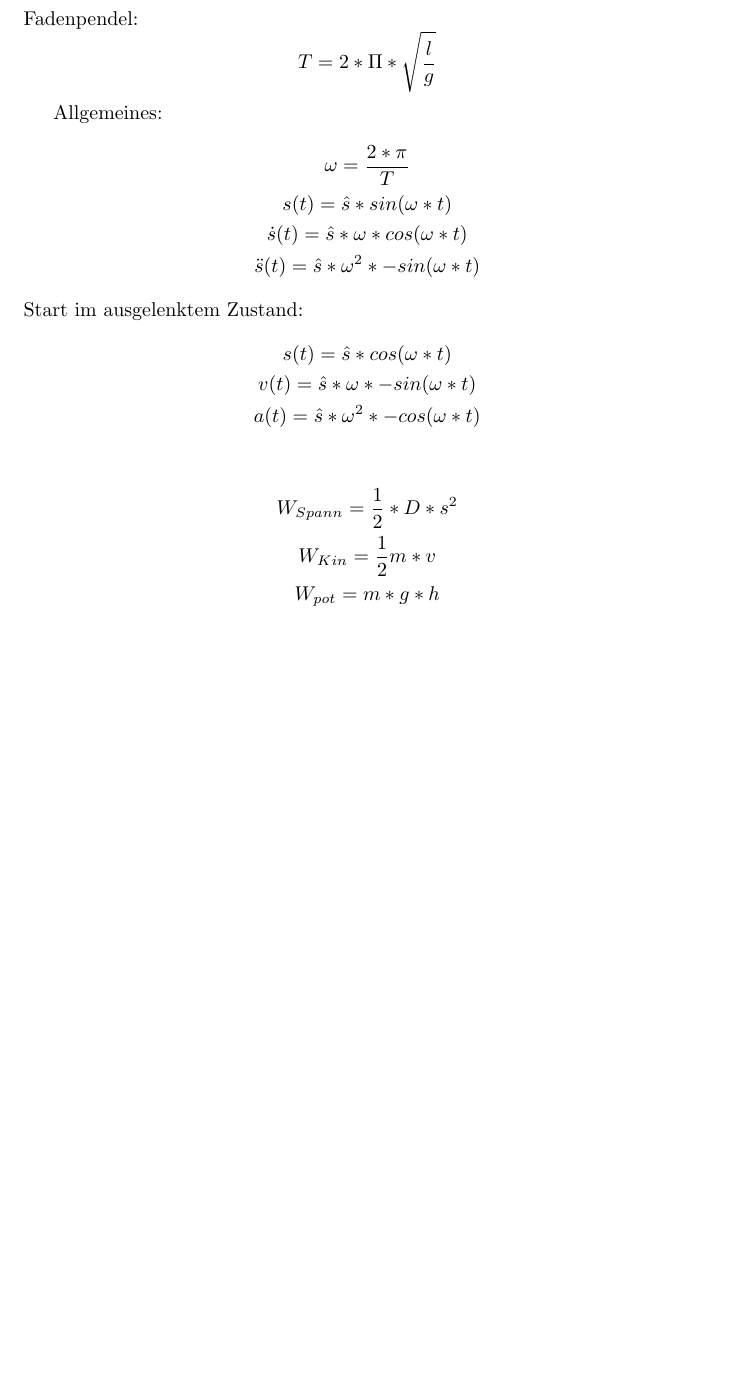
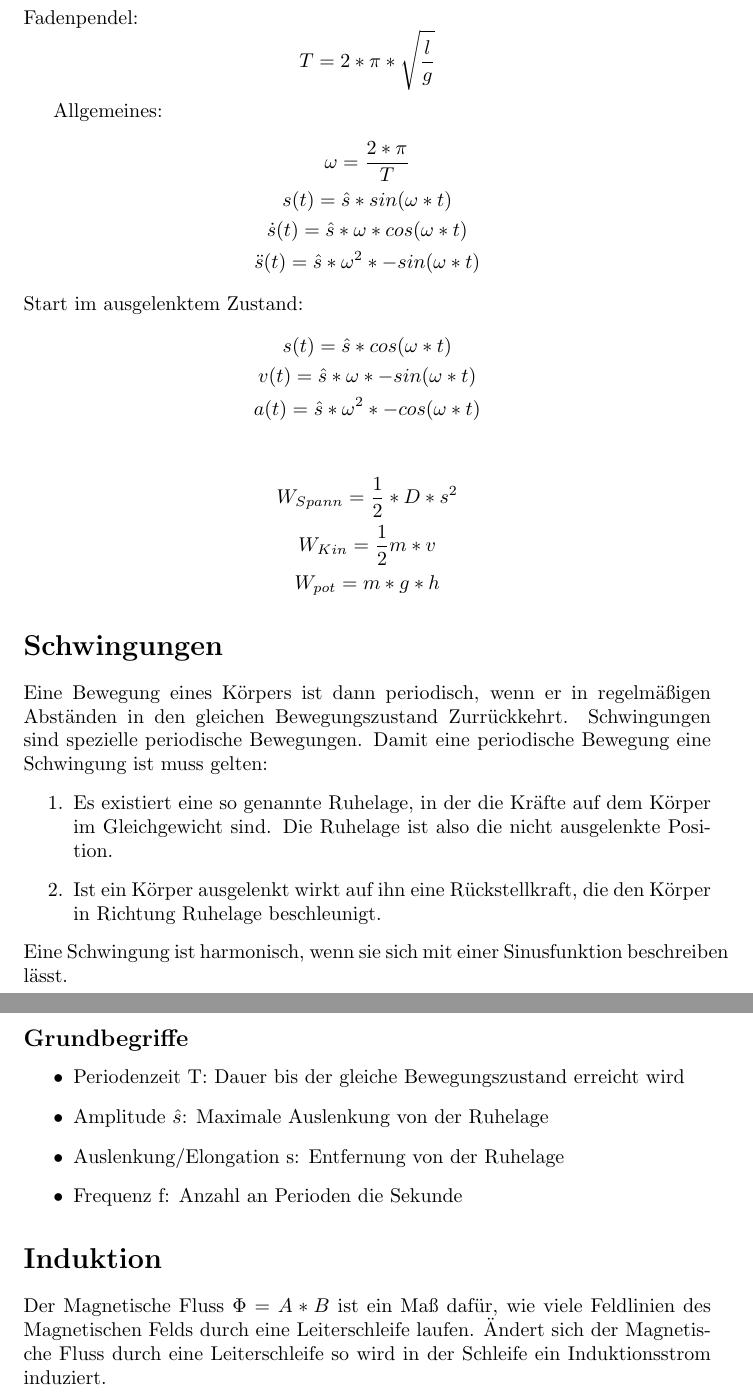
Before and after one commit to Rankenstein678/Schule, a LaTeX document (Physik/22.6.23/Physik 22.6.23.tex): part of page 2 of 2 before the commit and two parts of pages 2 and 3 of 3 after it, the two joined at a grey line, cut so that both start at the same text, the shorter picture padded with empty space. Compiled offline with pdfLaTeX.

Commit message:
Physik content

```diff
--- a/Physik/22.6.23/Physik 22.6.23.tex
+++ b/Physik/22.6.23/Physik 22.6.23.tex
@@ -46,7 +46,7 @@ Federpendel:
 \end{equation*}
 Fadenpendel:
 \begin{equation*}
-    T = 2 * \Pi * \sqrt{\frac{l}{g}}
+    T = 2 * \pi * \sqrt{\frac{l}{g}}
 \end{equation*}
 
 Allgemeines:
@@ -69,4 +69,27 @@ Start im ausgelenktem Zustand:
     W_{pot} = m*g*h
 \end{gather*}
 
+\section*{Schwingungen}
+Eine Bewegung eines Körpers ist dann periodisch, wenn er in regelmäßigen
+Abständen in den gleichen Bewegungszustand Zurrückkehrt. Schwingungen sind
+spezielle periodische Bewegungen. Damit eine periodische Bewegung eine Schwingung
+ist muss gelten:
+\begin{enumerate}
+    \item Es existiert eine so genannte Ruhelage, in der die Kräfte auf
+    dem Körper im Gleichgewicht sind. Die Ruhelage ist also die nicht ausgelenkte Position.
+    \item  Ist ein Körper ausgelenkt wirkt auf ihn eine Rückstellkraft, die den Körper in Richtung Ruhelage beschleunigt.
+\end{enumerate}
+Eine Schwingung ist harmonisch, wenn sie sich mit einer Sinusfunktion beschreiben lässt.
+\subsection*{Grundbegriffe}
+\begin{itemize}
+    \item Periodenzeit T: Dauer bis der gleiche Bewegungszustand erreicht wird
+    \item Amplitude $\hat{s}$: Maximale Auslenkung von der Ruhelage
+    \item Auslenkung/Elongation s: Entfernung von der Ruhelage
+    \item Frequenz f: Anzahl an Perioden die Sekunde
+\end{itemize}
+
+\section*{Induktion}
+Der Magnetische Fluss $\Phi = A * B$ ist ein Maß dafür, wie viele Feldlinien des Magnetischen Felds durch eine Leiterschleife laufen.
+Ändert sich der Magnetische Fluss durch eine Leiterschleife so wird in der Schleife ein Induktionsstrom induziert.
+
 \end{document}
```
Also changed, not shown: Physik/22.6.23/Physik 22.6.23.pdf.
